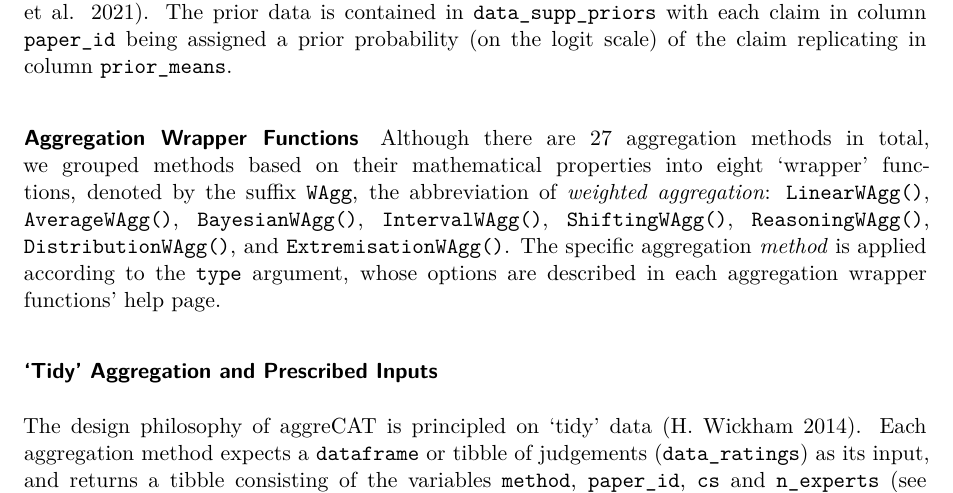
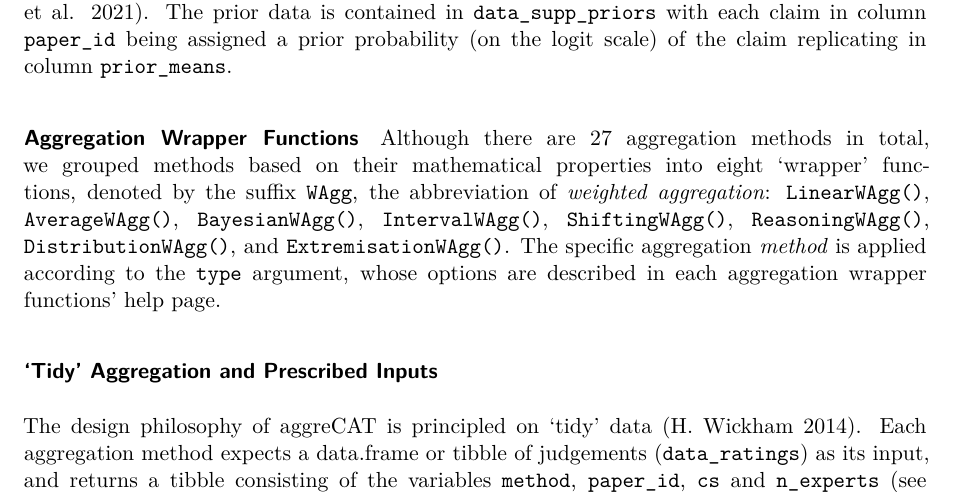
Before and after one commit to metamelb-repliCATS/aggreCAT, a Quarto document (inst/ms/aggreCAT.qmd): part of page 8 of 31, cut so that both start at the same text. Rendered offline with R 4.5, knitr and Pandoc in place of Quarto, then LaTeX, with nearby package versions; drawn as R Markdown's standard PDF in place of the format the file asks for; some code elsewhere in the file could not run offline.

Commit message:
change dataframe mention to data.frame and wrap in jss class syntax highlighting

```diff
--- a/inst/ms/aggreCAT.qmd
+++ b/inst/ms/aggreCAT.qmd
@@ -495,7 +495,7 @@ options are described in each aggregation wrapper functions' help page.
 ### 'Tidy' Aggregation and Prescribed Inputs
 
 The design philosophy of [aggreCAT]{.pkg} is principled on 'tidy' data
-[@Wickham:2014vp]. Each aggregation method expects a `dataframe` or
+[@Wickham:2014vp]. Each aggregation method expects a [data.frame]{.class} or
 [tibble]{.class} of judgements (`data_ratings`) as its input, and
 returns a [tibble]{.class} consisting of the variables `method`,
 `paper_id`, `cs` and `n_experts` (see @sec-AverageWAgg for
```
